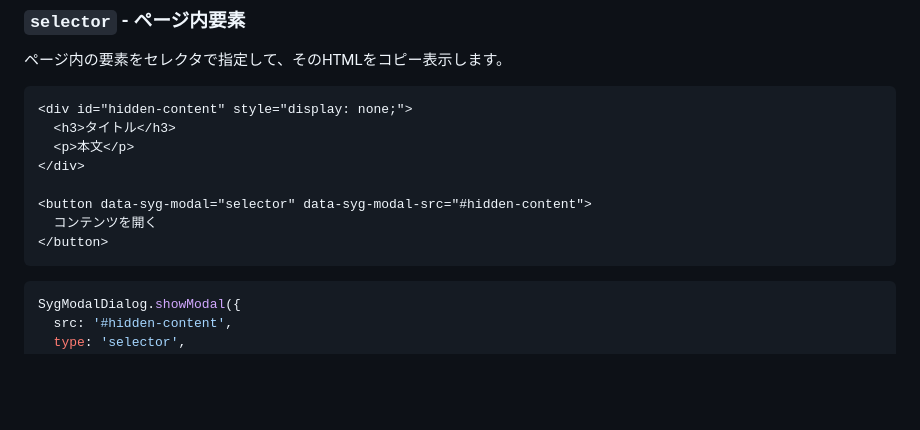
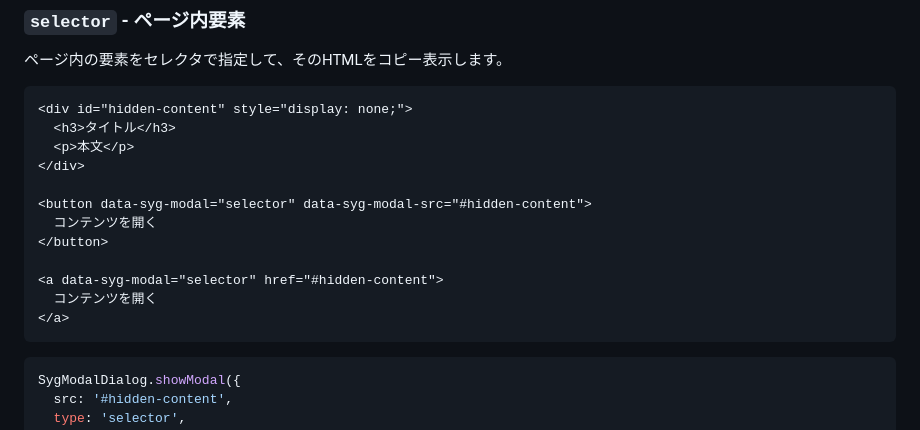
Before and after one commit to sygnas/syg-modal-dialog, a Markdown page: README.md, the part around one of its changes. Rendered like a GitHub page; blank space fills up the shorter version.

````diff
--- a/README.md
+++ b/README.md
@@ -150,6 +150,10 @@ SygModalDialog.showModal({
 <button data-syg-modal="selector" data-syg-modal-src="#hidden-content">
   コンテンツを開く
 </button>
+
+<a data-syg-modal="selector" href="#hidden-content">
+  コンテンツを開く
+</a>
 ```
 
 ```typescript
````
Also changed, not shown: other parts of README.md (+0 -82 lines).
